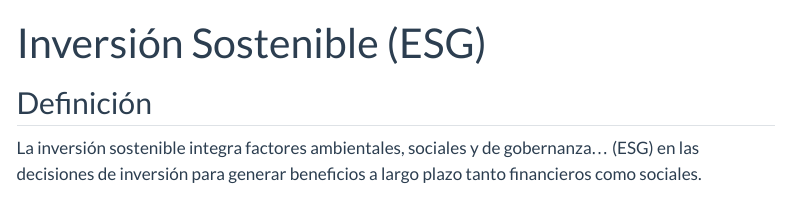
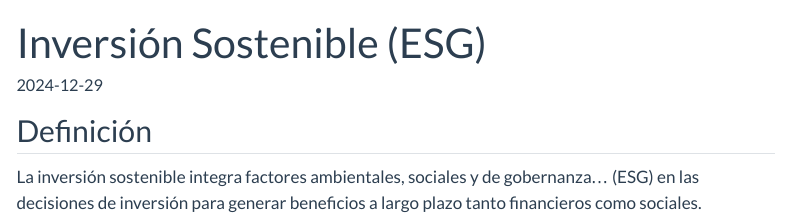
Before and after one commit to AgSt4/Ag_St4-Lab, a Quarto document (content/topics/sustainability/esg-investing.qmd): the page in a window 1100 px wide, from its top. Rendered offline with R 4.5, knitr and Pandoc in place of Quarto, with nearby package versions; menus at the side of the page are left out.

Commit message:
vault backup: 2026-01-04 02:23:43

```diff
--- a/content/topics/sustainability/esg-investing.qmd
+++ b/content/topics/sustainability/esg-investing.qmd
@@ -1,17 +1,25 @@
 ---
 title: "Inversión Sostenible (ESG)"
-# ... (resto del encabezado)
+description: "Comentarios sobre el impacto de factores ESG en retornos financieros."
+date: 2024-12-29
+categories: [Sustentabilidad, Inversiones, ESG]
+doc-brand: personal
 
+# 1. Importamos la configuración base
 metadata-files:
   - "../../../templates/formats.yml"
 
 format:
   html:
     toc: true
+  # 2. SOBRESCRIBIMOS las rutas para corregir la profundidad (3 niveles: ../../../)
   typst:
     output-file: "esg-investing.pdf"
+    template: "../../../templates/doc_template.typ"
+    logo_file: "../../../templates/logo.png"
   beamer:
     output-file: "esg-investing-slides.pdf"
+    titlegraphic: "\\hfill\\includegraphics[height=1.2cm]{../../../templates/logo.png}"
 ---
 
 ## Definición
```
